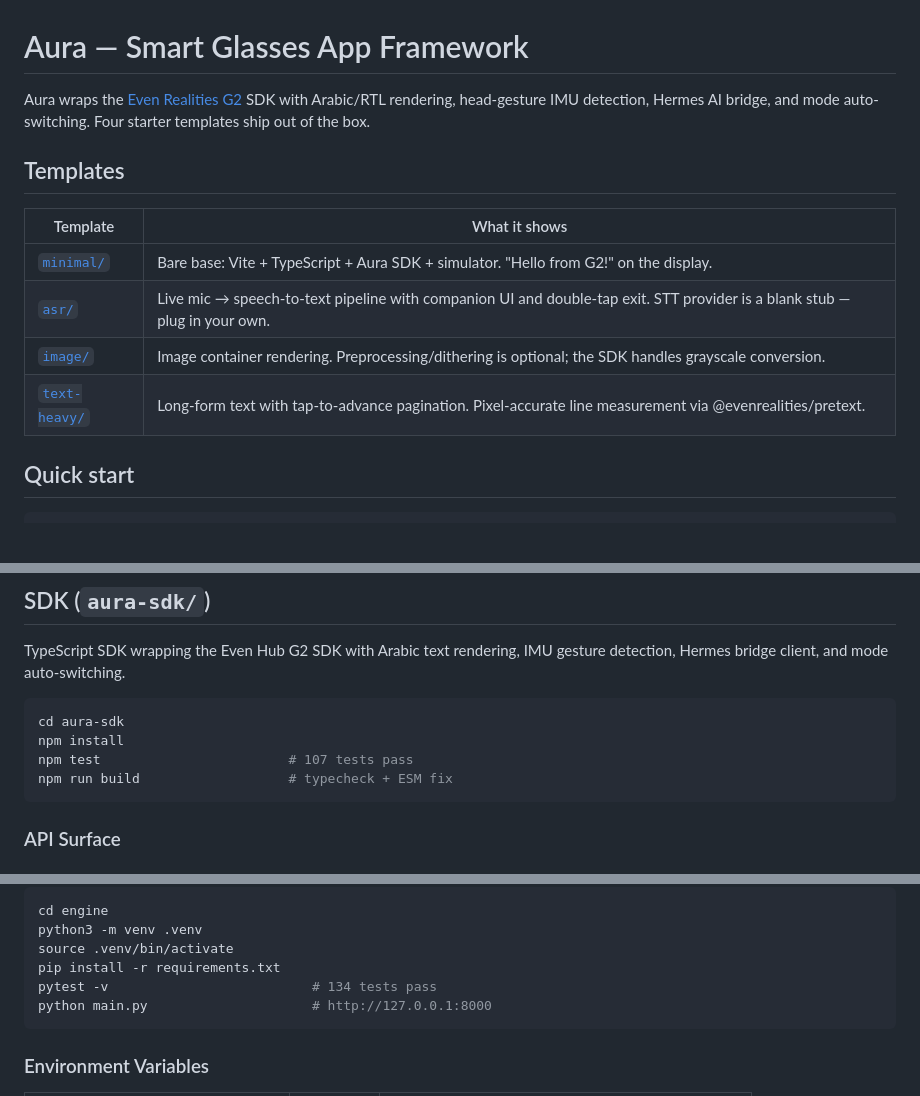
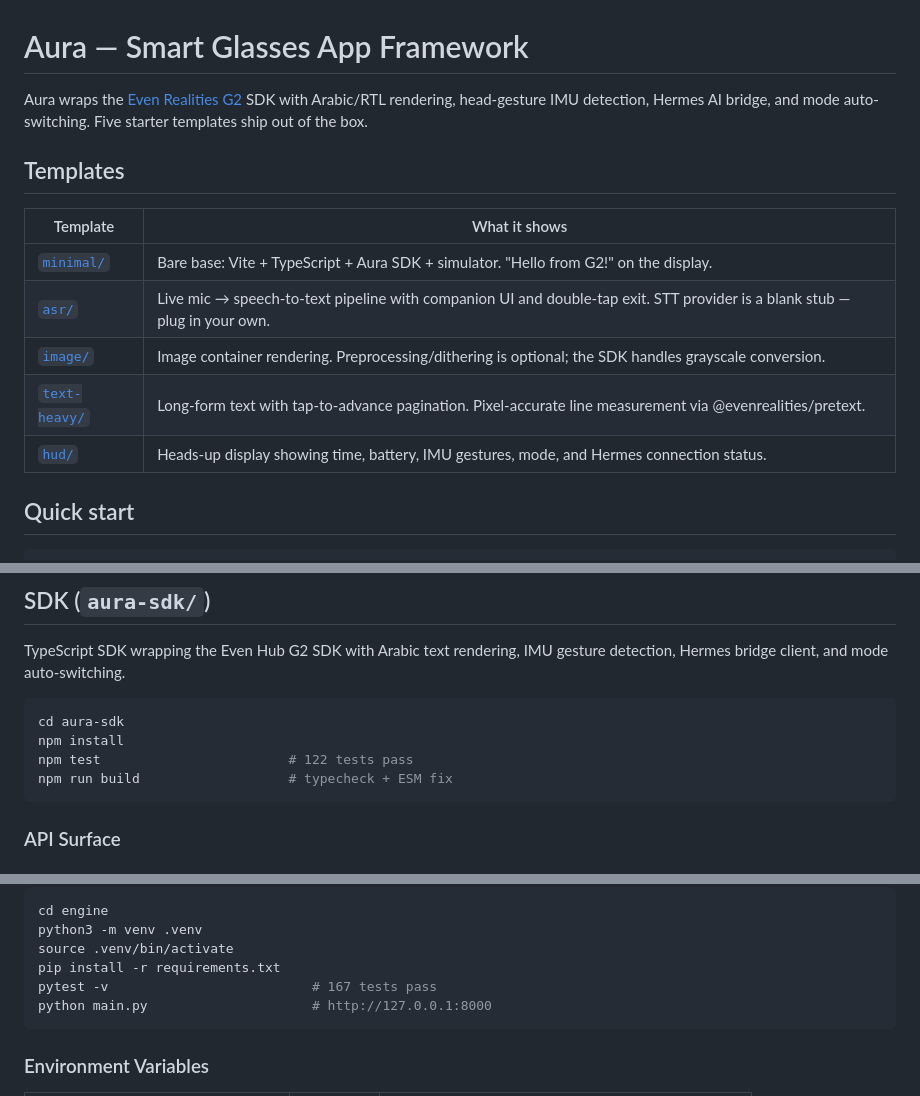
Before and after one commit to aljamrii-wq/evenhub-templates, a Markdown page: README.md, 3 parts joined by grey strips. Drawn GitHub-style; blank space fills up the shorter version.

Commit message:
docs: update README test counts (SDK 122, engine 167) and add HUD template

````diff
--- a/README.md
+++ b/README.md
@@ -1,6 +1,6 @@
 # Aura — Smart Glasses App Framework
 
-Aura wraps the [Even Realities G2](https://www.evenrealities.com/) SDK with Arabic/RTL rendering, head-gesture IMU detection, Hermes AI bridge, and mode auto-switching. Four starter templates ship out of the box.
+Aura wraps the [Even Realities G2](https://www.evenrealities.com/) SDK with Arabic/RTL rendering, head-gesture IMU detection, Hermes AI bridge, and mode auto-switching. Five starter templates ship out of the box.
 
 ## Templates
 
@@ -10,6 +10,7 @@ Aura wraps the [Even Realities G2](https://www.evenrealities.com/) SDK with Arab
 | [`asr/`](./asr) | Live mic → speech-to-text pipeline with companion UI and double-tap exit. STT provider is a blank stub — plug in your own. |
 | [`image/`](./image) | Image container rendering. Preprocessing/dithering is optional; the SDK handles grayscale conversion. |
 | [`text-heavy/`](./text-heavy) | Long-form text with tap-to-advance pagination. Pixel-accurate line measurement via @evenrealities/pretext. |
+| [`hud/`](./hud) | Heads-up display showing time, battery, IMU gestures, mode, and Hermes connection status. |
 
 ## Quick start
 
@@ -31,7 +32,7 @@ TypeScript SDK wrapping the Even Hub G2 SDK with Arabic text rendering, IMU gest
 ```bash
 cd aura-sdk
 npm install
-npm test                        # 107 tests pass
+npm test                        # 122 tests pass
 npm run build                   # typecheck + ESM fix
 ```
 
@@ -117,7 +118,7 @@ cd engine
 python3 -m venv .venv
 source .venv/bin/activate
 pip install -r requirements.txt
-pytest -v                          # 134 tests pass
+pytest -v                          # 167 tests pass
 python main.py                     # http://127.0.0.1:8000
 ```
 
````
